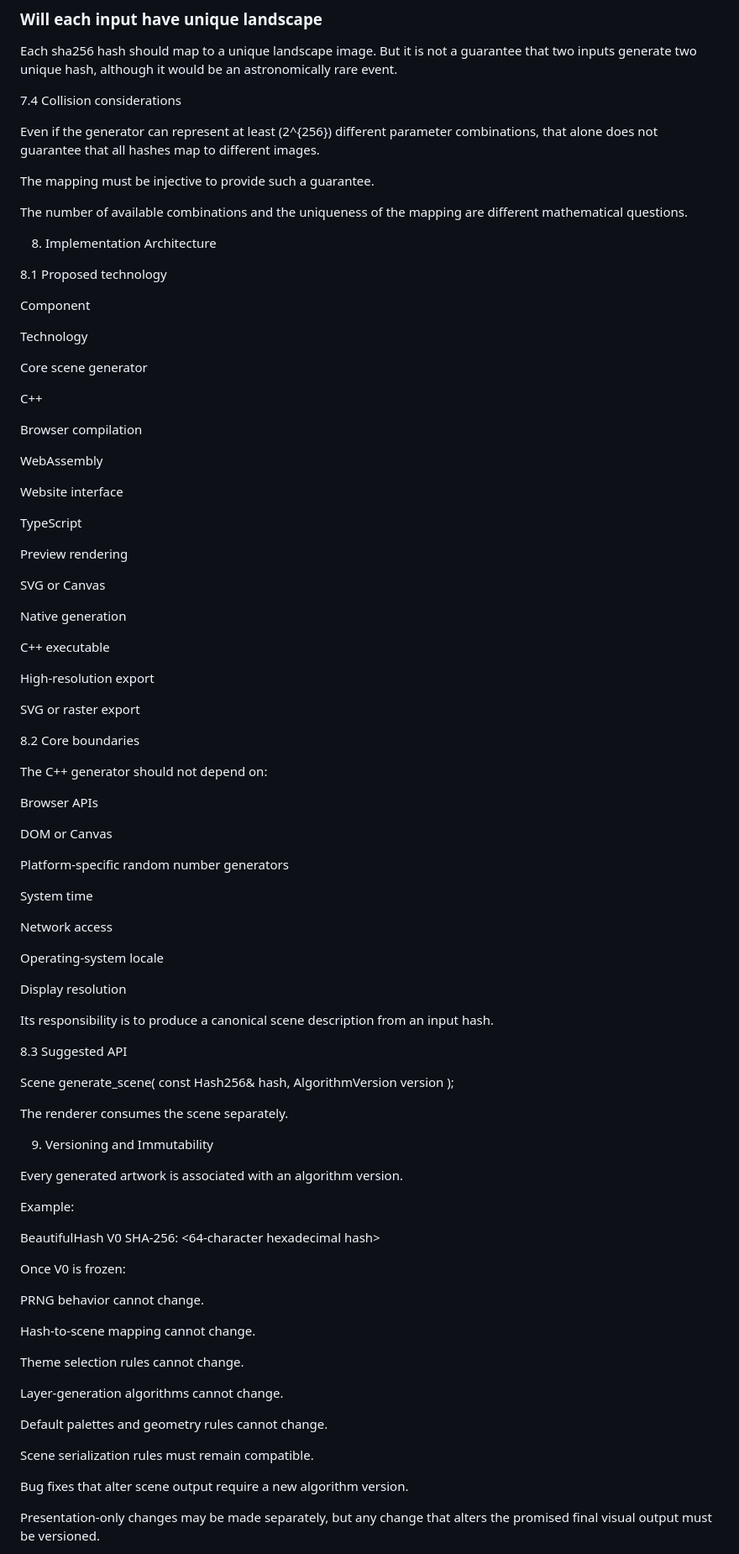
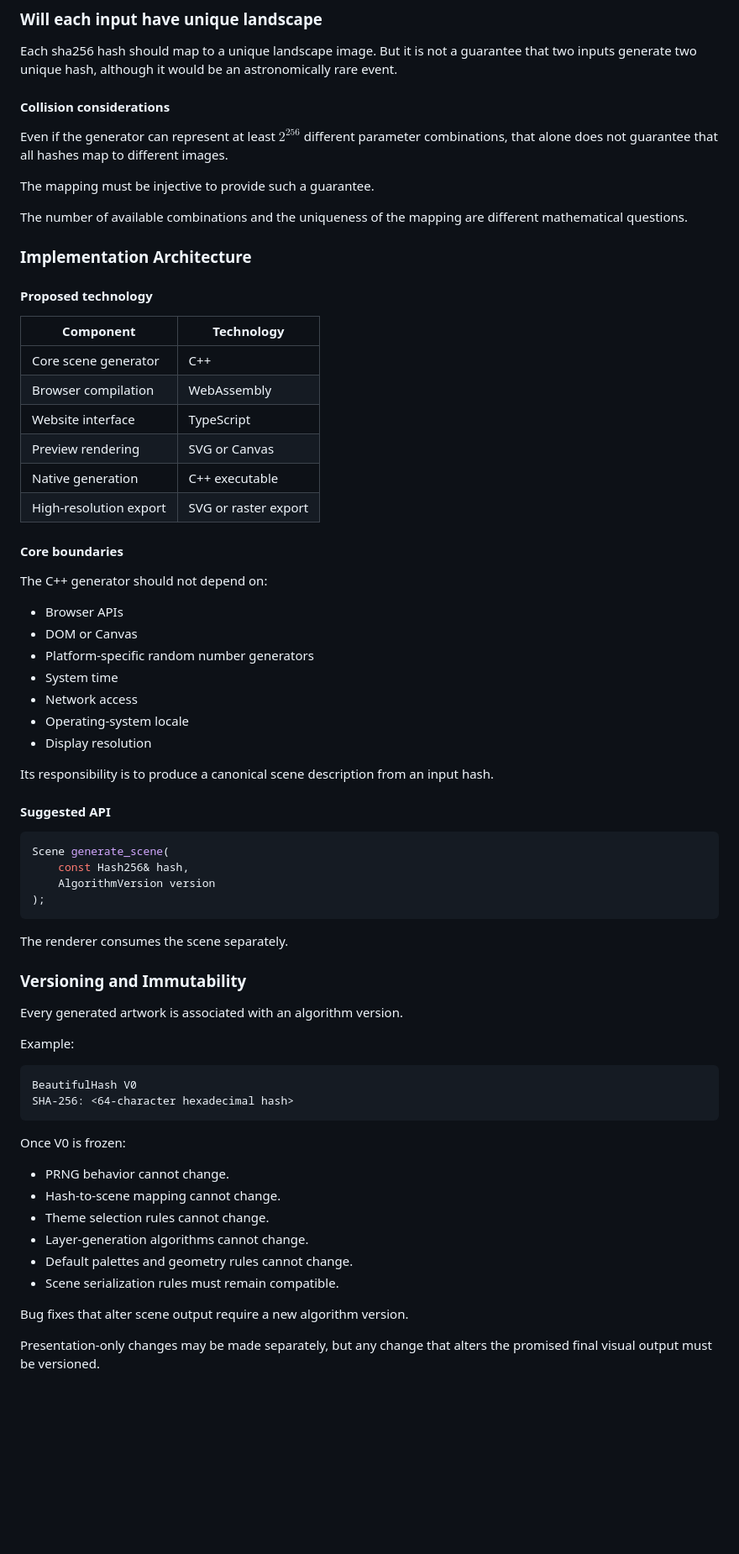
Before and after one commit to hyunwookshin/beautifulhash, a Markdown page: README.md, the part around one of its changes. Shown at 84% size. GitHub-like rendering; blank space fills up the shorter version.

Commit message:
Fix README formatting: tables, lists, headings, code fences

````diff
--- a/README.md
+++ b/README.md
@@ -51,98 +51,71 @@ Each sha256 hash should map to a unique landscape image.
 But it is not a guarantee that two inputs generate two unique hash,
 although it would be an astronomically rare event.
 
+#### Collision considerations
 
-7.4 Collision considerations
-
-Even if the generator can represent at least (2^{256}) different parameter combinations, that alone does not guarantee that all hashes map to different images.
+Even if the generator can represent at least $2^{256}$ different parameter combinations, that alone does not guarantee that all hashes map to different images.
 
 The mapping must be injective to provide such a guarantee.
 
 The number of available combinations and the uniqueness of the mapping are different mathematical questions.
 
-8. Implementation Architecture
+### Implementation Architecture
 
-8.1 Proposed technology
+#### Proposed technology
 
-Component
+| Component | Technology |
+|---|---|
+| Core scene generator | C++ |
+| Browser compilation | WebAssembly |
+| Website interface | TypeScript |
+| Preview rendering | SVG or Canvas |
+| Native generation | C++ executable |
+| High-resolution export | SVG or raster export |
 
-Technology
-
-Core scene generator
-
-C++
-
-Browser compilation
-
-WebAssembly
-
-Website interface
-
-TypeScript
-
-Preview rendering
-
-SVG or Canvas
-
-Native generation
-
-C++ executable
-
-High-resolution export
-
-SVG or raster export
-
-8.2 Core boundaries
+#### Core boundaries
 
 The C++ generator should not depend on:
 
-Browser APIs
-
-DOM or Canvas
-
-Platform-specific random number generators
-
-System time
-
-Network access
-
-Operating-system locale
-
-Display resolution
+* Browser APIs
+* DOM or Canvas
+* Platform-specific random number generators
+* System time
+* Network access
+* Operating-system locale
+* Display resolution
 
 Its responsibility is to produce a canonical scene description from an input hash.
 
-8.3 Suggested API
+#### Suggested API
 
+```cpp
 Scene generate_scene(
     const Hash256& hash,
     AlgorithmVersion version
 );
+```
 
 The renderer consumes the scene separately.
 
-9. Versioning and Immutability
+### Versioning and Immutability
 
 Every generated artwork is associated with an algorithm version.
 
 Example:
 
+```
 BeautifulHash V0
 SHA-256: <64-character hexadecimal hash>
+```
 
 Once V0 is frozen:
 
-PRNG behavior cannot change.
-
-Hash-to-scene mapping cannot change.
-
-Theme selection rules cannot change.
-
-Layer-generation algorithms cannot change.
-
-Default palettes and geometry rules cannot change.
-
-Scene serialization rules must remain compatible.
+* PRNG behavior cannot change.
+* Hash-to-scene mapping cannot change.
+* Theme selection rules cannot change.
+* Layer-generation algorithms cannot change.
+* Default palettes and geometry rules cannot change.
+* Scene serialization rules must remain compatible.
 
 Bug fixes that alter scene output require a new algorithm version.
 
````
Also changed, not shown: other parts of README.md (+38 -69 lines).
